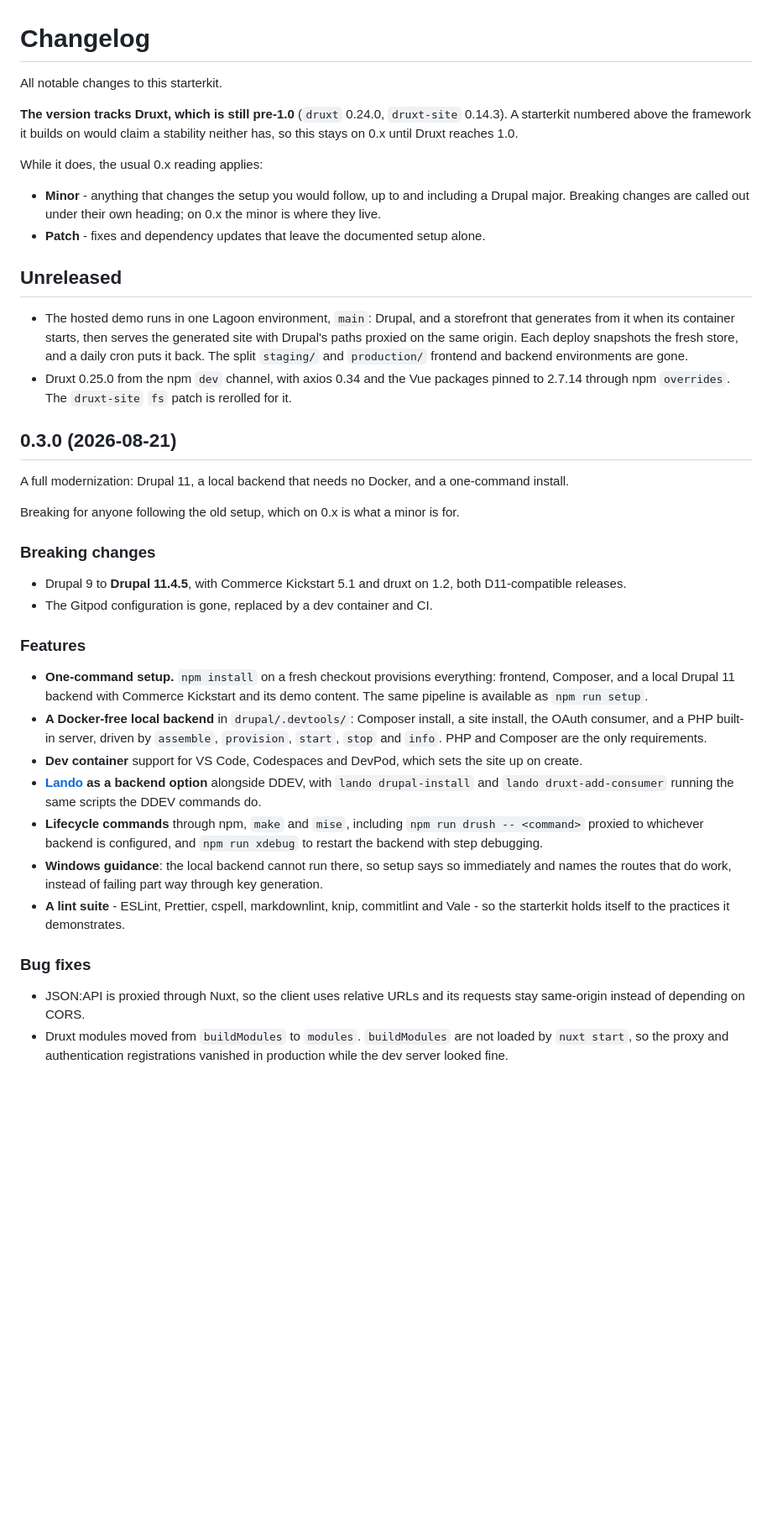
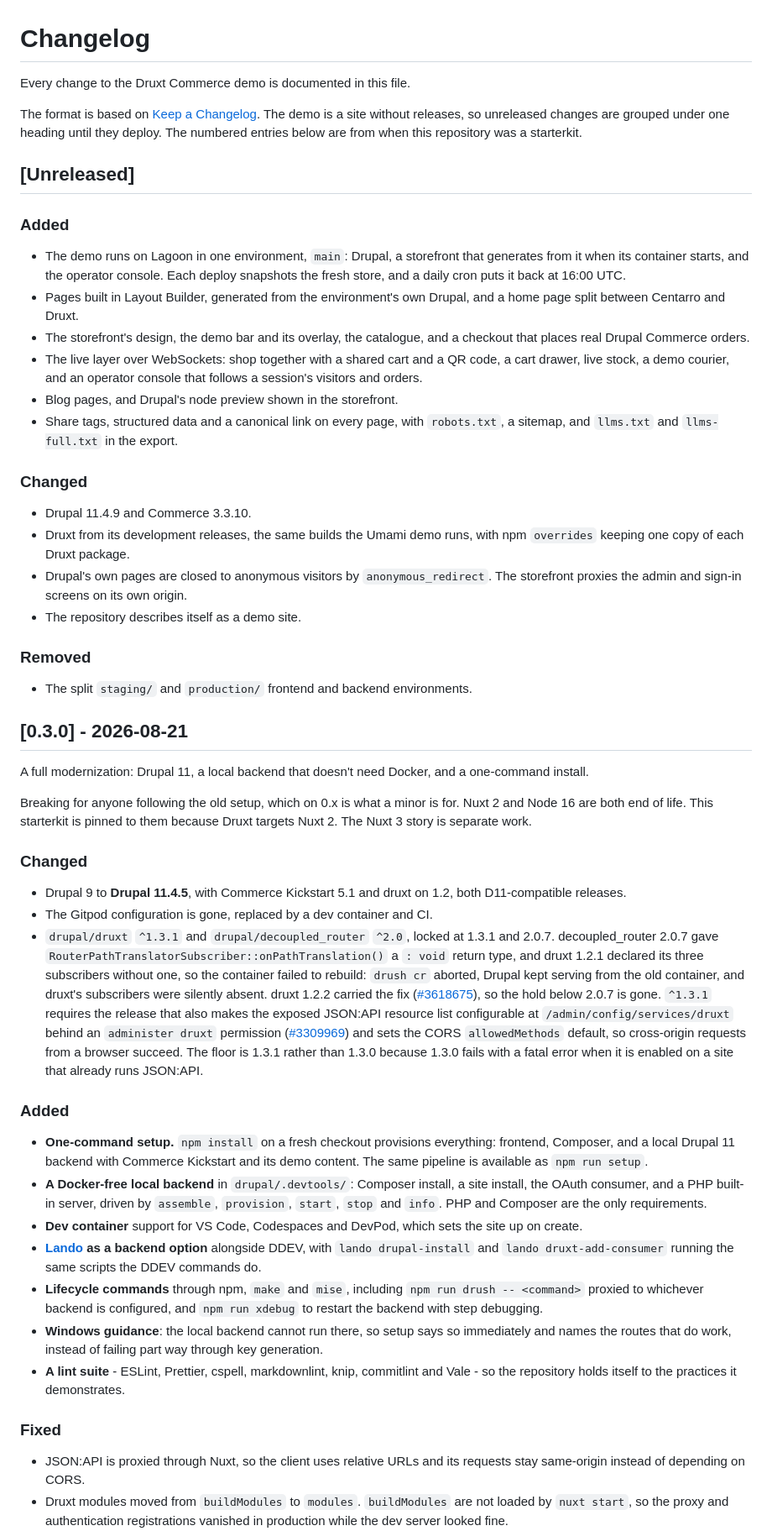
Before and after one commit to druxt/commerce.demo.druxtjs.org, a Markdown page: CHANGELOG.md, the part around one of its changes. Shown at 84% size. GitHub-like rendering; blank space fills up the shorter version.

Commit message:
docs(changelog): follow keep a changelog, as the umami demo does

```diff
--- a/CHANGELOG.md
+++ b/CHANGELOG.md
@@ -1,46 +1,77 @@
 # Changelog
 
-All notable changes to this starterkit.
+Every change to the Druxt Commerce demo is documented in this file.
 
-**The version tracks Druxt, which is still pre-1.0** (`druxt` 0.24.0,
-`druxt-site` 0.14.3). A starterkit numbered above the framework it
-builds on would claim a stability neither has, so this stays on 0.x
-until Druxt reaches 1.0.
+The format is based on [Keep a Changelog](https://keepachangelog.com/en/1.1.0/).
+The demo is a site without releases, so unreleased changes are grouped
+under one heading until they deploy. The numbered entries below are from
+when this repository was a starterkit.
 
-While it does, the usual 0.x reading applies:
+## [Unreleased]
 
-- **Minor** - anything that changes the setup you would follow, up to
-  and including a Drupal major. Breaking changes are called out under
-  their own heading; on 0.x the minor is where they live.
-- **Patch** - fixes and dependency updates that leave the documented
-  setup alone.
+### Added
 
-## Unreleased
+- The demo runs on Lagoon in one environment, `main`: Drupal, a storefront
+  that generates from it when its container starts, and the operator
+  console. Each deploy snapshots the fresh store, and a daily cron puts it
+  back at 16:00 UTC.
+- Pages built in Layout Builder, generated from the environment's own
+  Drupal, and a home page split between Centarro and Druxt.
+- The storefront's design, the demo bar and its overlay, the catalogue, and
+  a checkout that places real Drupal Commerce orders.
+- The live layer over WebSockets: shop together with a shared cart and a QR
+  code, a cart drawer, live stock, a demo courier, and an operator console
+  that follows a session's visitors and orders.
+- Blog pages, and Drupal's node preview shown in the storefront.
+- Share tags, structured data and a canonical link on every page, with
+  `robots.txt`, a sitemap, and `llms.txt` and `llms-full.txt` in the export.
 
-- The hosted demo runs in one Lagoon environment, `main`: Drupal, and a
-  storefront that generates from it when its container starts, then serves
-  the generated site with Drupal's paths proxied on the same origin. Each
-  deploy snapshots the fresh store, and a daily cron puts it back. The split
-  `staging/` and `production/` frontend and backend environments are gone.
-- Druxt 0.25.0 from the npm `dev` channel, with axios 0.34 and the Vue
-  packages pinned to 2.7.14 through npm `overrides`. The `druxt-site` `fs`
-  patch is rerolled for it.
+### Changed
 
-## 0.3.0 (2026-08-21)
+- Drupal 11.4.9 and Commerce 3.3.10.
+- Druxt from its development releases, the same builds the Umami demo
+  runs, with npm `overrides` keeping one copy of each Druxt package.
+- Drupal's own pages are closed to anonymous visitors by
+  `anonymous_redirect`. The storefront proxies the admin and sign-in
+  screens on its own origin.
+- The repository describes itself as a demo site.
 
-A full modernization: Drupal 11, a local backend that needs no Docker,
+### Removed
+
+- The split `staging/` and `production/` frontend and backend
+  environments.
+
+## [0.3.0] - 2026-08-21
+
+A full modernization: Drupal 11, a local backend that doesn't need Docker,
 and a one-command install.
 
 Breaking for anyone following the old setup, which on 0.x is what a
-minor is for.
+minor is for. Nuxt 2 and Node 16 are both end of life. This starterkit is pinned to
+them because Druxt targets Nuxt 2. The Nuxt 3 story is separate work.
 
-### Breaking changes
+### Changed
 
 - Drupal 9 to **Drupal 11.4.5**, with Commerce Kickstart 5.1 and druxt
   on 1.2, both D11-compatible releases.
 - The Gitpod configuration is gone, replaced by a dev container and CI.
+- `drupal/druxt` `^1.3.1` and `drupal/decoupled_router` `^2.0`, locked at
+  1.3.1 and 2.0.7. decoupled_router 2.0.7 gave
+  `RouterPathTranslatorSubscriber::onPathTranslation()` a `: void` return
+  type, and druxt 1.2.1 declared its three subscribers without one, so
+  the container failed to rebuild: `drush cr` aborted, Drupal kept
+  serving from the old container, and druxt's subscribers were silently
+  absent. druxt 1.2.2 carried the fix
+  ([#3618675](https://www.drupal.org/i/3618675)), so the hold below
+  2.0.7 is gone. `^1.3.1` requires the release that also makes the exposed
+  JSON:API resource list configurable at `/admin/config/services/druxt`
+  behind an `administer druxt` permission
+  ([#3309969](https://www.drupal.org/i/3309969)) and sets the CORS
+  `allowedMethods` default, so cross-origin requests from a browser succeed.
+  The floor is 1.3.1 rather than 1.3.0 because 1.3.0 fails with a fatal error when it is
+  enabled on a site that already runs JSON:API.
 
-### Features
+### Added
 
 - **One-command setup.** `npm install` on a fresh checkout provisions
   everything: frontend, Composer, and a local Drupal 11 backend with
@@ -63,10 +94,10 @@ minor is for.
   so immediately and names the routes that do work, instead of failing
   part way through key generation.
 - **A lint suite** - ESLint, Prettier, cspell, markdownlint, knip,
-  commitlint and Vale - so the starterkit holds itself to the practices
+  commitlint and Vale - so the repository holds itself to the practices
   it demonstrates.
 
-### Bug fixes
+### Fixed
 
 - JSON:API is proxied through Nuxt, so the client uses relative URLs and
   its requests stay same-origin instead of depending on CORS.
```
Also changed, not shown: other parts of CHANGELOG.md (+8 -31 lines).
